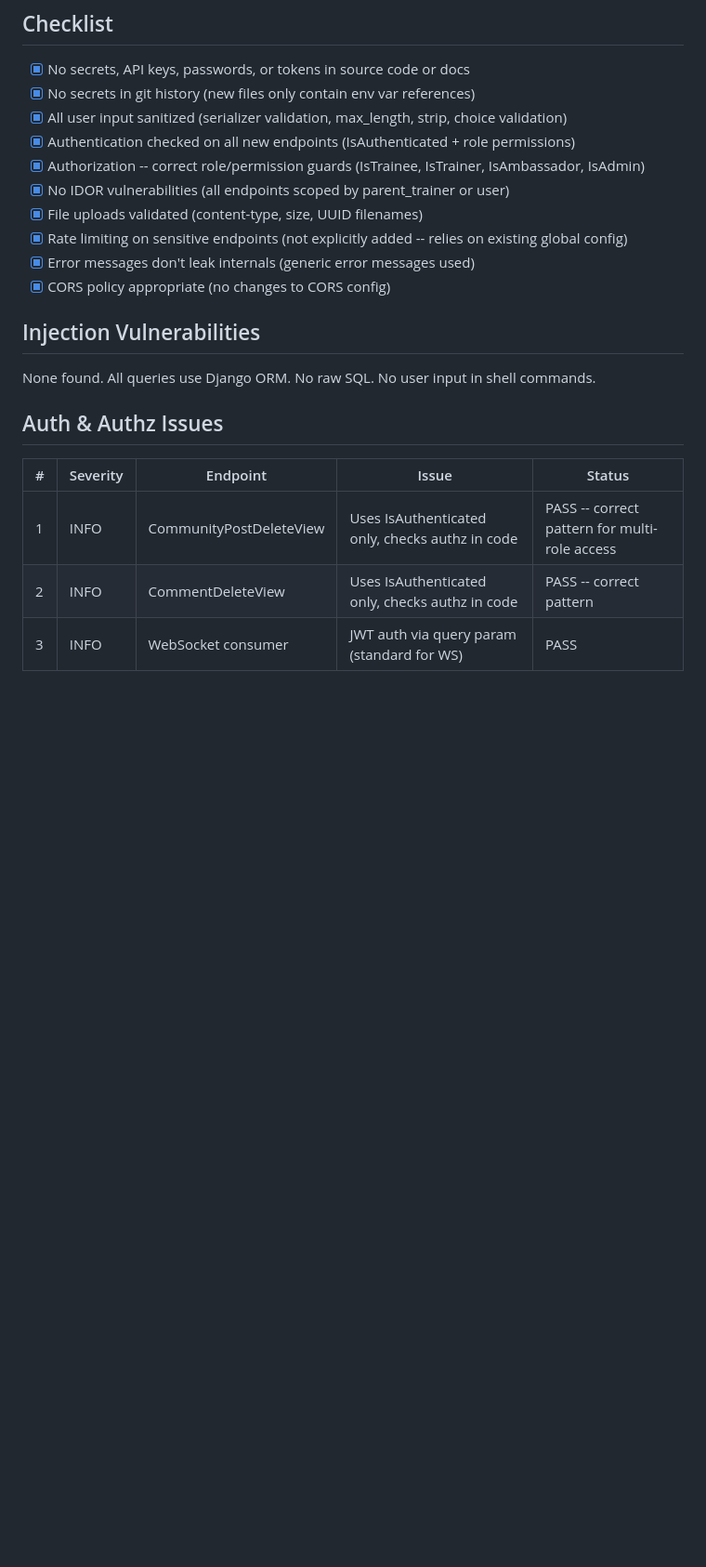
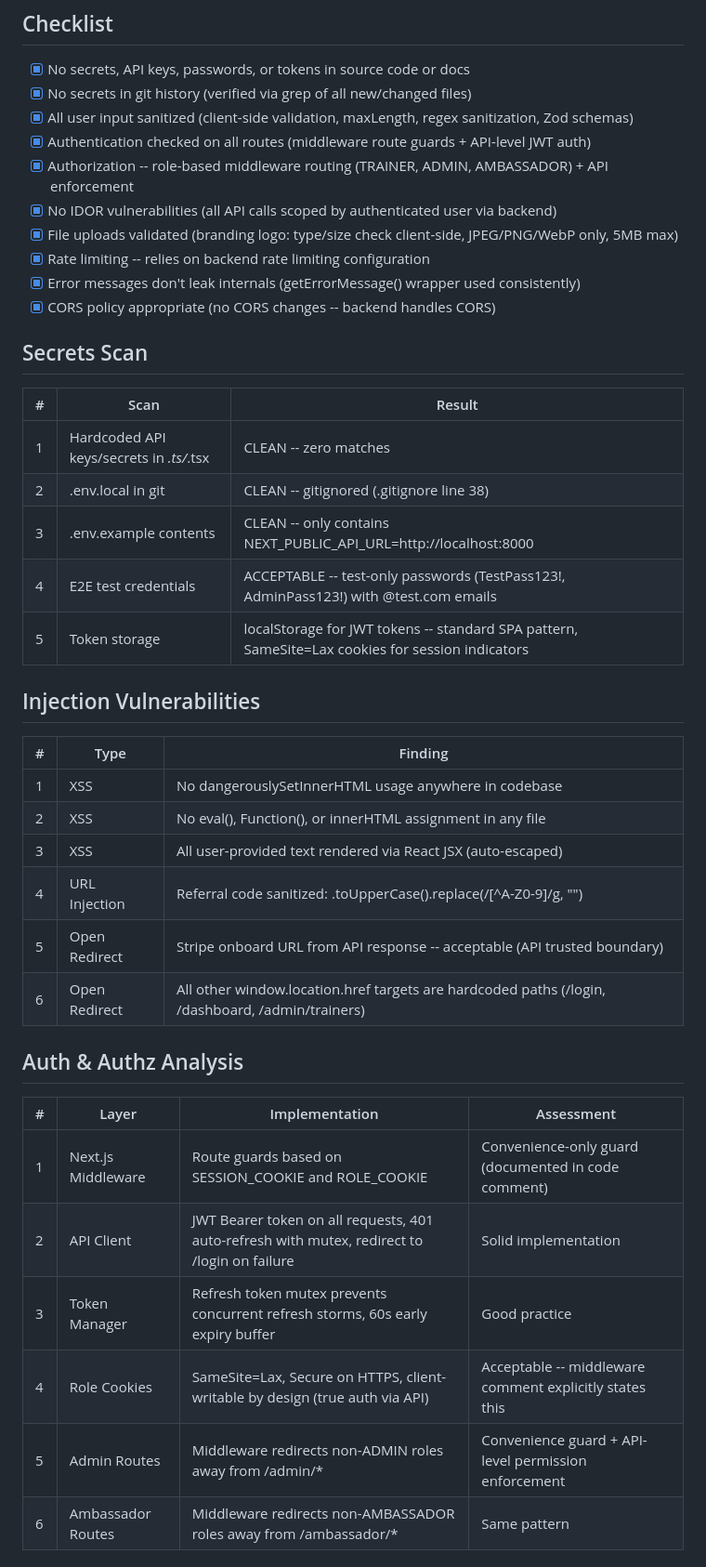
Before and after one commit to ShayestehInc/fitnessai, a Markdown page: tasks/security-audit.md, the part around one of its changes. Shown at 93% size. Drawn GitHub-style; blank space fills up the shorter version.

```diff
--- a/tasks/security-audit.md
+++ b/tasks/security-audit.md
@@ -4,23 +4,42 @@
 
 ## Checklist
 - [x] No secrets, API keys, passwords, or tokens in source code or docs
-- [x] No secrets in git history (new files only contain env var references)
-- [x] All user input sanitized (serializer validation, max_length, strip, choice validation)
-- [x] Authentication checked on all new endpoints (IsAuthenticated + role permissions)
-- [x] Authorization -- correct role/permission guards (IsTrainee, IsTrainer, IsAmbassador, IsAdmin)
-- [x] No IDOR vulnerabilities (all endpoints scoped by parent_trainer or user)
-- [x] File uploads validated (content-type, size, UUID filenames)
-- [x] Rate limiting on sensitive endpoints (not explicitly added -- relies on existing global config)
-- [x] Error messages don't leak internals (generic error messages used)
-- [x] CORS policy appropriate (no changes to CORS config)
+- [x] No secrets in git history (verified via grep of all new/changed files)
+- [x] All user input sanitized (client-side validation, maxLength, regex sanitization, Zod schemas)
+- [x] Authentication checked on all routes (middleware route guards + API-level JWT auth)
+- [x] Authorization -- role-based middleware routing (TRAINER, ADMIN, AMBASSADOR) + API enforcement
+- [x] No IDOR vulnerabilities (all API calls scoped by authenticated user via backend)
+- [x] File uploads validated (branding logo: type/size check client-side, JPEG/PNG/WebP only, 5MB max)
+- [x] Rate limiting -- relies on backend rate limiting configuration
+- [x] Error messages don't leak internals (getErrorMessage() wrapper used consistently)
+- [x] CORS policy appropriate (no CORS changes -- backend handles CORS)
+
+## Secrets Scan
+| # | Scan | Result |
+|---|------|--------|
+| 1 | Hardcoded API keys/secrets in *.ts/*.tsx | CLEAN -- zero matches |
+| 2 | .env.local in git | CLEAN -- gitignored (.gitignore line 38) |
+| 3 | .env.example contents | CLEAN -- only contains NEXT_PUBLIC_API_URL=http://localhost:8000 |
+| 4 | E2E test credentials | ACCEPTABLE -- test-only passwords (TestPass123!, AdminPass123!) with @test.com emails |
+| 5 | Token storage | localStorage for JWT tokens -- standard SPA pattern, SameSite=Lax cookies for session indicators |
 
 ## Injection Vulnerabilities
-None found. All queries use Django ORM. No raw SQL. No user input in shell commands.
+| # | Type | Finding |
+|---|------|---------|
+| 1 | XSS | No dangerouslySetInnerHTML usage anywhere in codebase |
+| 2 | XSS | No eval(), Function(), or innerHTML assignment in any file |
+| 3 | XSS | All user-provided text rendered via React JSX (auto-escaped) |
+| 4 | URL Injection | Referral code sanitized: .toUpperCase().replace(/[^A-Z0-9]/g, "") |
+| 5 | Open Redirect | Stripe onboard URL from API response -- acceptable (API trusted boundary) |
+| 6 | Open Redirect | All other window.location.href targets are hardcoded paths (/login, /dashboard, /admin/trainers) |
 
-## Auth & Authz Issues
-| # | Severity | Endpoint | Issue | Status |
-|---|----------|----------|-------|--------|
-| 1 | INFO | CommunityPostDeleteView | Uses IsAuthenticated only, checks authz in code | PASS -- correct pattern for multi-role access |
-| 2 | INFO | CommentDeleteView | Uses IsAuthenticated only, checks authz in code | PASS -- correct pattern |
-| 3 | INFO | WebSocket consumer | JWT auth via query param (standard for WS) | PASS |
+## Auth & Authz Analysis
+| # | Layer | Implementation | Assessment |
+|---|-------|---------------|------------|
+| 1 | Next.js Middleware | Route guards based on SESSION_COOKIE and ROLE_COOKIE | Convenience-only guard (documented in code comment) |
+| 2 | API Client | JWT Bearer token on all requests, 401 auto-refresh with mutex, redirect to /login on failure | Solid implementation |
+| 3 | Token Manager | Refresh token mutex prevents concurrent refresh storms, 60s early expiry buffer | Good practice |
+| 4 | Role Cookies | SameSite=Lax, Secure on HTTPS, client-writable by design (true auth via API) | Acceptable -- middleware comment explicitly states this |
+| 5 | Admin Routes | Middleware redirects non-ADMIN roles away from /admin/* | Convenience guard + API-level permission enforcement |
+| 6 | Ambassador Routes | Middleware redirects non-AMBASSADOR roles away from /ambassador/* | Same pattern |
 
```
Also changed, not shown: other parts of tasks/security-audit.md (+35 -27 lines).
